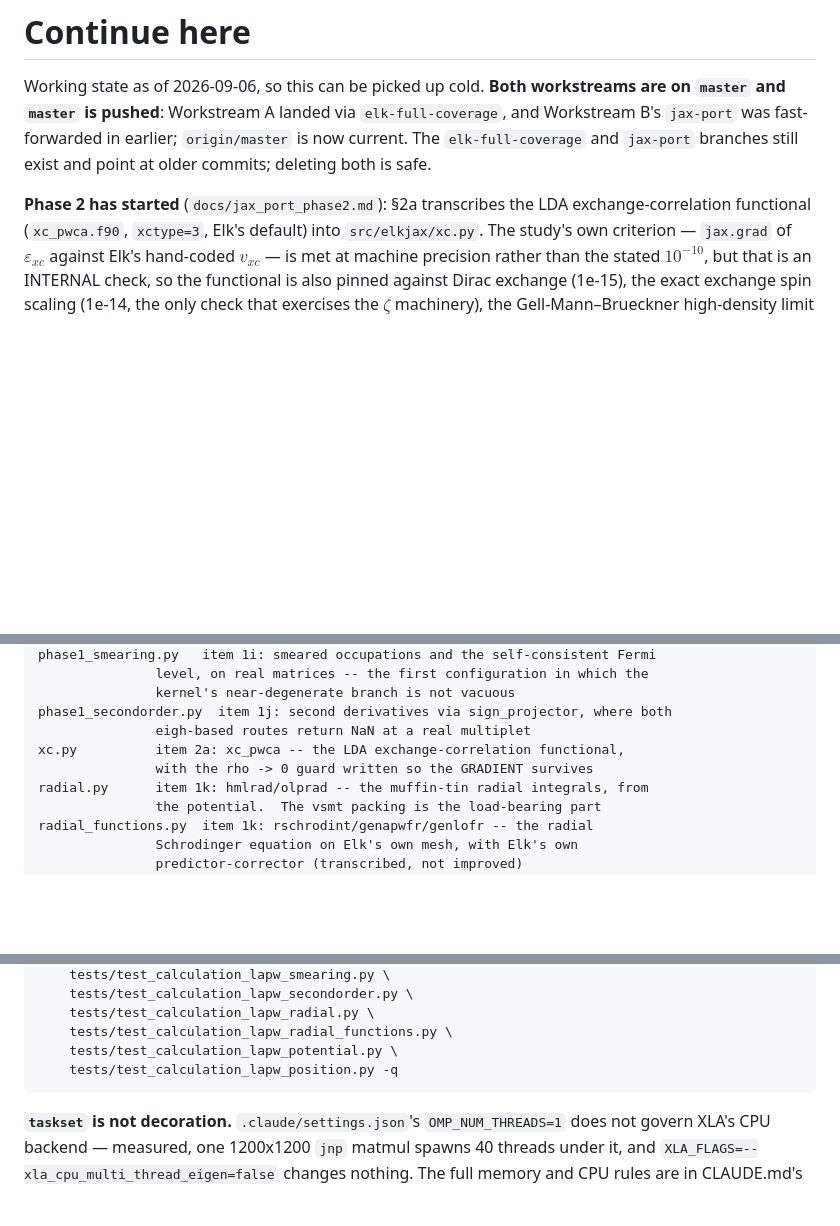
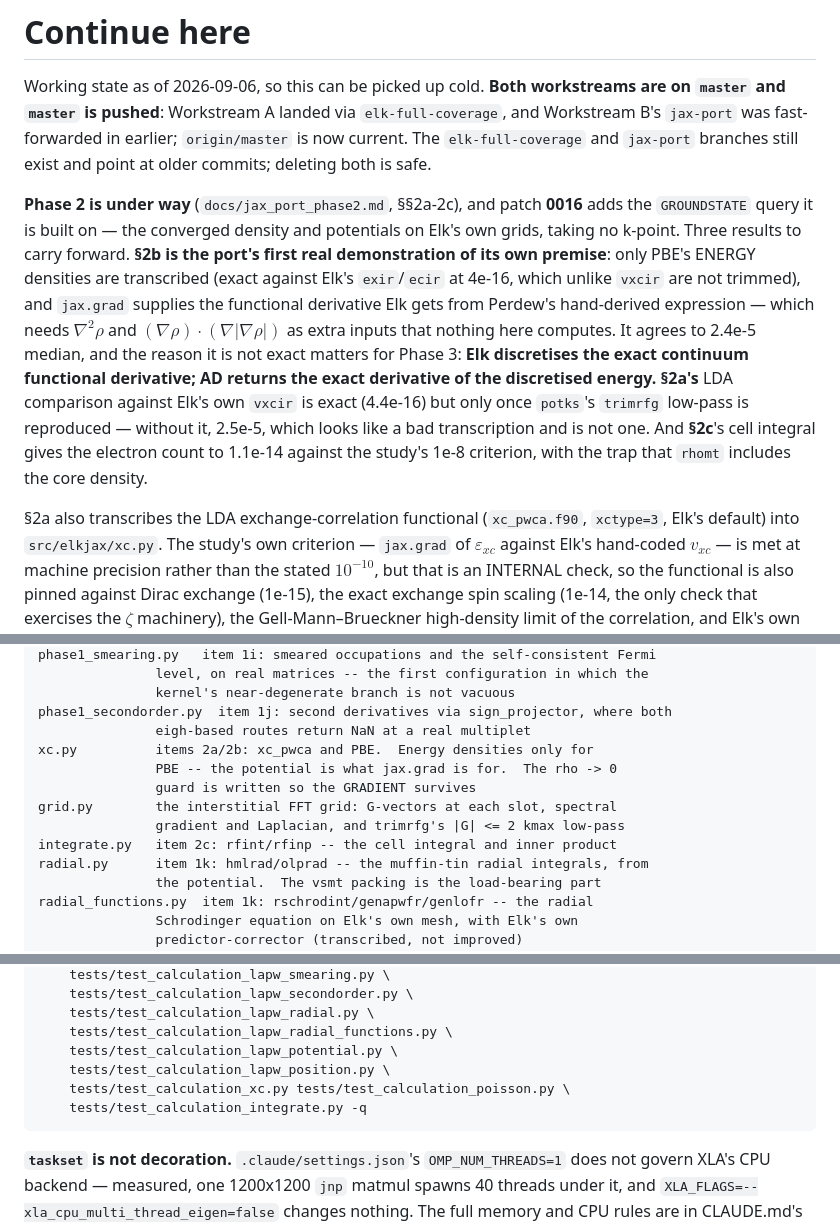
Before and after one commit to joselado/elkpy, a Markdown page: docs/continue_here.md, 3 parts joined by grey strips. Rendered like a GitHub page; blank space fills up the shorter version.

````diff
--- a/docs/continue_here.md
+++ b/docs/continue_here.md
@@ -6,7 +6,23 @@ Workstream B's `jax-port` was fast-forwarded in earlier; `origin/master` is now
 The `elk-full-coverage` and `jax-port` branches still exist and point at older commits;
 deleting both is safe.
 
-**Phase 2 has started** (`docs/jax_port_phase2.md`): §2a transcribes the LDA
+**Phase 2 is under way** (`docs/jax_port_phase2.md`, §§2a-2c), and patch **0016** adds
+the `GROUNDSTATE` query it is built on — the converged density and potentials on Elk's
+own grids, taking no k-point. Three results to carry forward. **§2b is the port's first
+real demonstration of its own premise**: only PBE's ENERGY densities are transcribed
+(exact against Elk's `exir`/`ecir` at 4e-16, which unlike `vxcir` are not trimmed), and
+`jax.grad` supplies the functional derivative Elk gets from Perdew's hand-derived
+expression — which needs $\nabla^2\rho$ and $(\nabla\rho)\cdot(\nabla|\nabla\rho|)$
+as extra inputs that nothing here computes. It agrees to 2.4e-5 median, and the reason it
+is not exact matters for Phase 3: **Elk discretises the exact continuum functional
+derivative; AD returns the exact derivative of the discretised energy.** **§2a's** LDA
+comparison against Elk's own `vxcir` is exact (4.4e-16) but only once `potks`'s
+`trimrfg` low-pass is reproduced — without it, 2.5e-5, which looks like a bad
+transcription and is not one. And **§2c**'s cell integral gives the electron count to
+1.1e-14 against the study's 1e-8 criterion, with the trap that `rhomt` includes the core
+density.
+
+§2a also transcribes the LDA
 exchange-correlation functional (`xc_pwca.f90`, `xctype=3`, Elk's default) into
 `src/elkjax/xc.py`. The study's own criterion — `jax.grad` of $\varepsilon_{xc}$
 against Elk's hand-coded $v_{xc}$ — is met at machine precision rather than the stated
@@ -582,8 +598,12 @@ phase1_smearing.py   item 1i: smeared occupations and the self-consistent Fermi
                kernel's near-degenerate branch is not vacuous
 phase1_secondorder.py  item 1j: second derivatives via sign_projector, where both
                eigh-based routes return NaN at a real multiplet
-xc.py          item 2a: xc_pwca -- the LDA exchange-correlation functional,
-               with the rho -> 0 guard written so the GRADIENT survives
+xc.py          items 2a/2b: xc_pwca and PBE.  Energy densities only for
+               PBE -- the potential is what jax.grad is for.  The rho -> 0
+               guard is written so the GRADIENT survives
+grid.py        the interstitial FFT grid: G-vectors at each slot, spectral
+               gradient and Laplacian, and trimrfg's |G| <= 2 kmax low-pass
+integrate.py   item 2c: rfint/rfinp -- the cell integral and inner product
 radial.py      item 1k: hmlrad/olprad -- the muffin-tin radial integrals, from
                the potential.  The vsmt packing is the load-bearing part
 radial_functions.py  item 1k: rschrodint/genapwfr/genlofr -- the radial
@@ -609,7 +629,9 @@ PYTHONPATH=src taskset -c 0-3 python3 -m pytest \
     tests/test_calculation_lapw_radial.py \
     tests/test_calculation_lapw_radial_functions.py \
     tests/test_calculation_lapw_potential.py \
-    tests/test_calculation_lapw_position.py -q
+    tests/test_calculation_lapw_position.py \
+    tests/test_calculation_xc.py tests/test_calculation_poisson.py \
+    tests/test_calculation_integrate.py -q
 ```
 
 **`taskset` is not decoration.** `.claude/settings.json`'s `OMP_NUM_THREADS=1` does not
````
Also changed, not shown: CLAUDE.md (+25 -2 lines).
